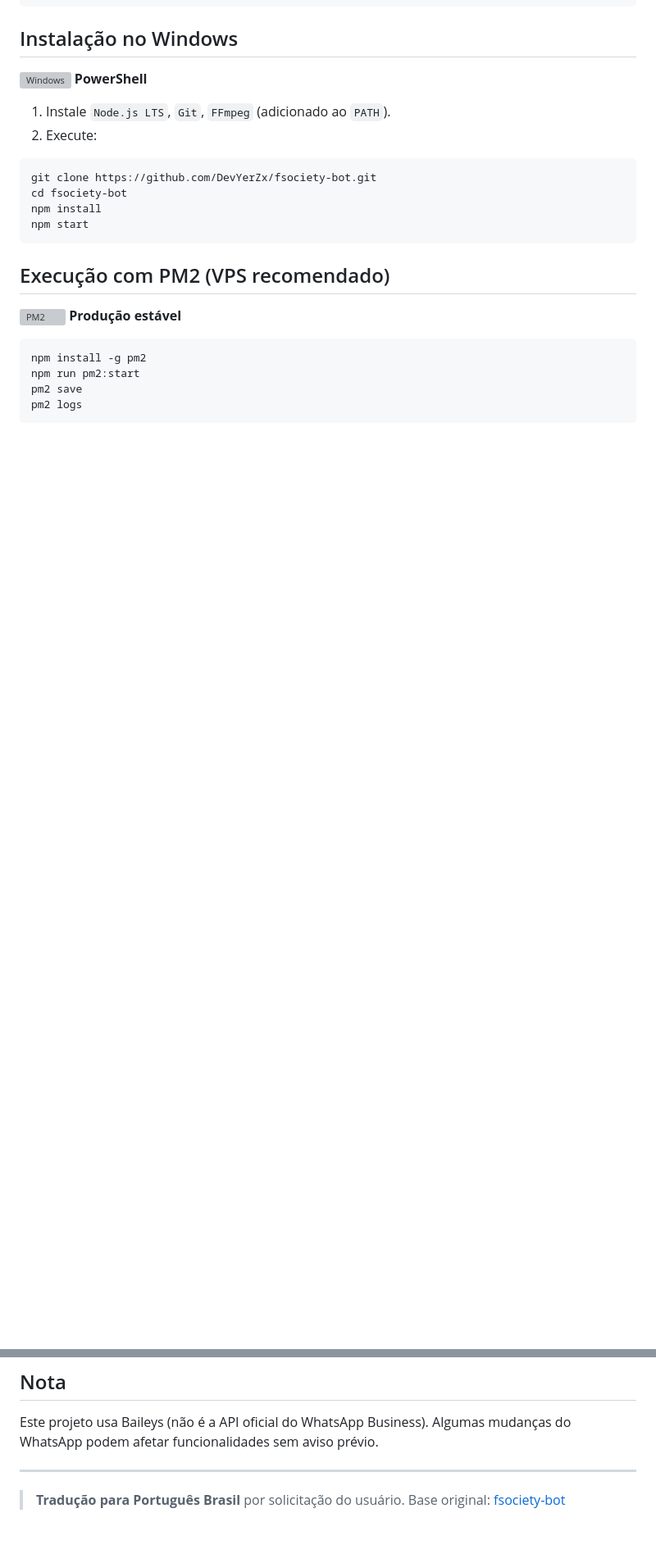
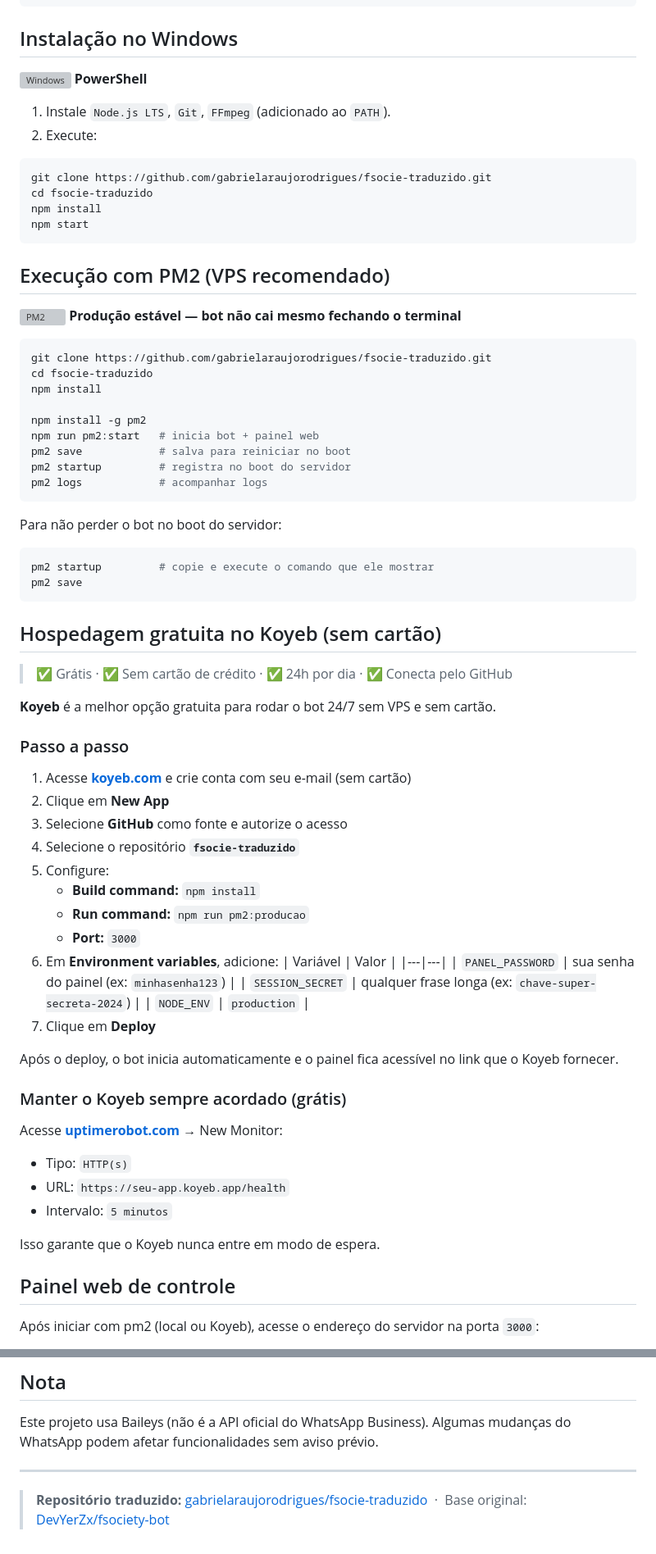
Before and after one commit to gabrielaraujorodrigues/fsocie-traduzido, a Markdown page: README.md, 2 parts joined by grey strips. Shown at 82% size. Drawn GitHub-style; blank space fills up the shorter version; grey boxes are pictures that could not be loaded.

````diff
--- a/README.md
+++ b/README.md
@@ -126,8 +90,8 @@ npm start
 2. Execute:
 
 ```powershell
-git clone https://github.com/DevYerZx/fsociety-bot.git
-cd fsociety-bot
+git clone https://github.com/gabrielaraujorodrigues/fsocie-traduzido.git
+cd fsocie-traduzido
 npm install
 npm start
 ```
@@ -136,12 +100,63 @@ npm start
 
 <p>
   <img src="https://cdn.simpleicons.org/pm2/2B037A" alt="PM2" width="16" />
-  <b>Produção estável</b>
+  <b>Produção estável — bot não cai mesmo fechando o terminal</b>
 </p>
 
 ```bash
+git clone https://github.com/gabrielaraujorodrigues/fsocie-traduzido.git
+cd fsocie-traduzido
+npm install
+
 npm install -g pm2
-npm run pm2:start
+npm run pm2:start   # inicia bot + painel web
+pm2 save            # salva para reiniciar no boot
+pm2 startup         # registra no boot do servidor
+pm2 logs            # acompanhar logs
+```
+
+Para não perder o bot no boot do servidor:
+```bash
+pm2 startup         # copie e execute o comando que ele mostrar
 pm2 save
-pm2 logs
 ```
+
+## Hospedagem gratuita no Koyeb (sem cartão)
+
+> ✅ Grátis · ✅ Sem cartão de crédito · ✅ 24h por dia · ✅ Conecta pelo GitHub
+
+**Koyeb** é a melhor opção gratuita para rodar o bot 24/7 sem VPS e sem cartão.
+
+### Passo a passo
+
+1. Acesse **[koyeb.com](https://koyeb.com)** e crie conta com seu e-mail (sem cartão)
+2. Clique em **New App**
+3. Selecione **GitHub** como fonte e autorize o acesso
+4. Selecione o repositório **`fsocie-traduzido`**
+5. Configure:
+   - **Build command:** `npm install`
+   - **Run command:** `npm run pm2:producao`
+   - **Port:** `3000`
+6. Em **Environment variables**, adicione:
+   | Variável | Valor |
+   |---|---|
+   | `PANEL_PASSWORD` | sua senha do painel (ex: `minhasenha123`) |
+   | `SESSION_SECRET` | qualquer frase longa (ex: `chave-super-secreta-2024`) |
+   | `NODE_ENV` | `production` |
+7. Clique em **Deploy**
+
+Após o deploy, o bot inicia automaticamente e o painel fica acessível no link que o Koyeb fornecer.
+
+### Manter o Koyeb sempre acordado (grátis)
+
+Acesse **[uptimerobot.com](https://uptimerobot.com)** → New Monitor:
+- Tipo: `HTTP(s)`
+- URL: `https://seu-app.koyeb.app/health`
+- Intervalo: `5 minutos`
+
+Isso garante que o Koyeb nunca entre em modo de espera.
+
+## Painel web de controle
+
+Após iniciar com pm2 (local ou Koyeb), acesse o endereço do servidor na porta `3000`:
+
@@ -229,4 +245,4 @@ Este projeto usa Baileys (não é a API oficial do WhatsApp Business). Algumas m
 
 ---
 
-> **Tradução para Português Brasil** por solicitação do usuário. Base original: [fsociety-bot](https://github.com/gabrielaraujorodrigues/fsociety-bot)
+> **Repositório traduzido:** [gabrielaraujorodrigues/fsocie-traduzido](https://github.com/gabrielaraujorodrigues/fsocie-traduzido) &nbsp;·&nbsp; Base original: [DevYerZx/fsociety-bot](https://github.com/DevYerZx/fsociety-bot)
````
Also changed, not shown: other parts of README.md (+52 -87 lines).
